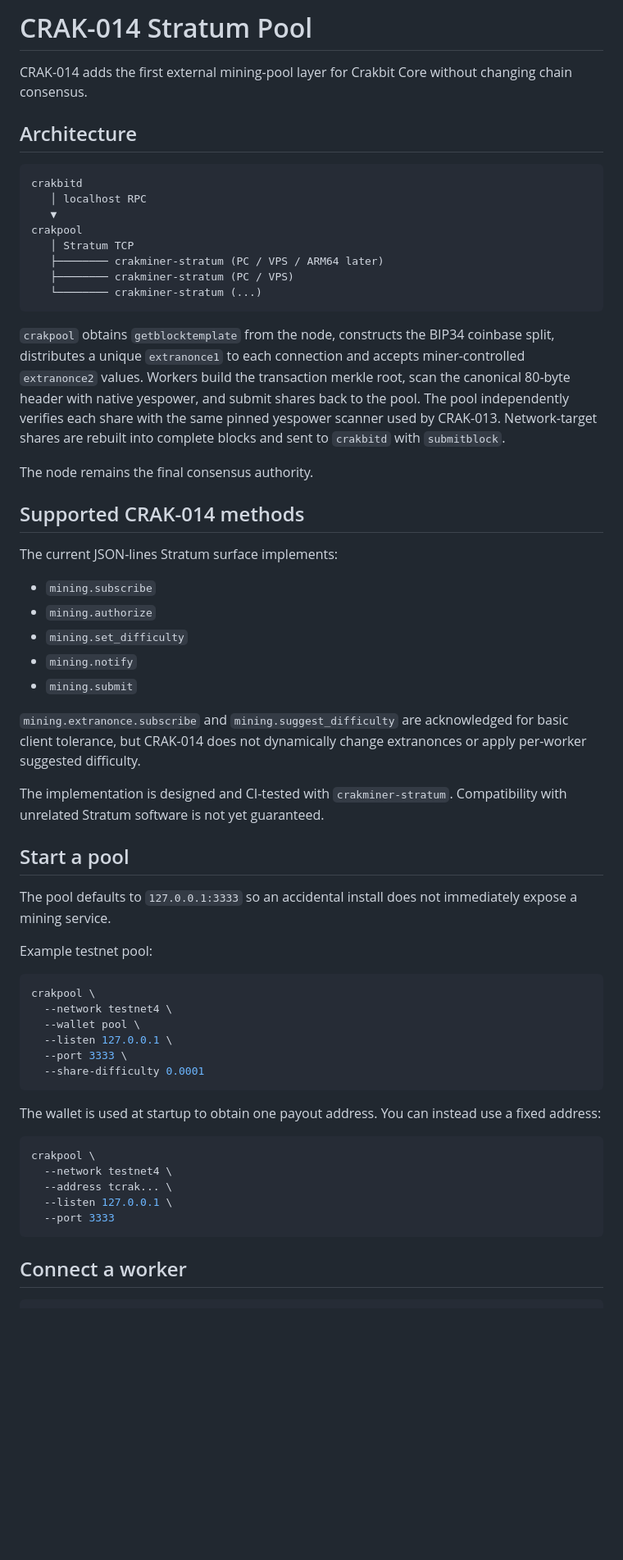
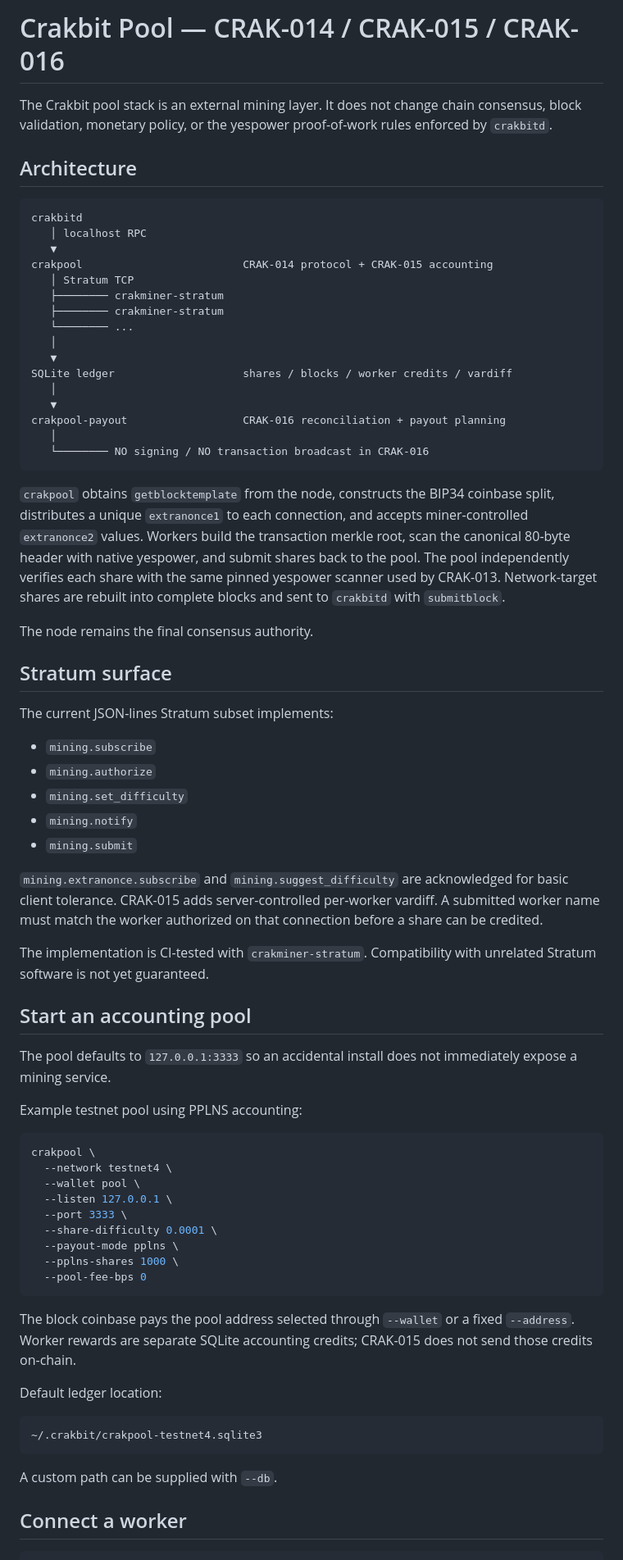
Before and after one commit to navindusasmitha/Crakbit-Core, a Markdown page: docs/POOL.md, the part around one of its changes. Shown at 82% size. Drawn GitHub-style; blank space fills up the shorter version.

````diff
--- a/docs/POOL.md
+++ b/docs/POOL.md
@@ -1,6 +1,6 @@
-# CRAK-014 Stratum Pool
+# Crakbit Pool — CRAK-014 / CRAK-015 / CRAK-016
 
-CRAK-014 adds the first external mining-pool layer for Crakbit Core without changing chain consensus.
+The Crakbit pool stack is an external mining layer. It does not change chain consensus, block validation, monetary policy, or the yespower proof-of-work rules enforced by `crakbitd`.
 
 ## Architecture
 
@@ -8,20 +8,28 @@ CRAK-014 adds the first external mining-pool layer for Crakbit Core without chan
 crakbitd
    │ localhost RPC
    ▼
-crakpool
+crakpool                         CRAK-014 protocol + CRAK-015 accounting
    │ Stratum TCP
-   ├──────── crakminer-stratum (PC / VPS / ARM64 later)
-   ├──────── crakminer-stratum (PC / VPS)
-   └──────── crakminer-stratum (...)
+   ├──────── crakminer-stratum
+   ├──────── crakminer-stratum
+   └──────── ...
+   │
+   ▼
+SQLite ledger                    shares / blocks / worker credits / vardiff
+   │
+   ▼
+crakpool-payout                  CRAK-016 reconciliation + payout planning
+   │
+   └──────── NO signing / NO transaction broadcast in CRAK-016
 ```
 
-`crakpool` obtains `getblocktemplate` from the node, constructs the BIP34 coinbase split, distributes a unique `extranonce1` to each connection and accepts miner-controlled `extranonce2` values. Workers build the transaction merkle root, scan the canonical 80-byte header with native yespower, and submit shares back to the pool. The pool independently verifies each share with the same pinned yespower scanner used by CRAK-013. Network-target shares are rebuilt into complete blocks and sent to `crakbitd` with `submitblock`.
+`crakpool` obtains `getblocktemplate` from the node, constructs the BIP34 coinbase split, distributes a unique `extranonce1` to each connection, and accepts miner-controlled `extranonce2` values. Workers build the transaction merkle root, scan the canonical 80-byte header with native yespower, and submit shares back to the pool. The pool independently verifies each share with the same pinned yespower scanner used by CRAK-013. Network-target shares are rebuilt into complete blocks and sent to `crakbitd` with `submitblock`.
 
 The node remains the final consensus authority.
 
-## Supported CRAK-014 methods
+## Stratum surface
 
-The current JSON-lines Stratum surface implements:
+The current JSON-lines Stratum subset implements:
 
 - `mining.subscribe`
 - `mining.authorize`
@@ -29,15 +37,15 @@ The current JSON-lines Stratum surface implements:
 - `mining.notify`
 - `mining.submit`
 
-`mining.extranonce.subscribe` and `mining.suggest_difficulty` are acknowledged for basic client tolerance, but CRAK-014 does not dynamically change extranonces or apply per-worker suggested difficulty.
+`mining.extranonce.subscribe` and `mining.suggest_difficulty` are acknowledged for basic client tolerance. CRAK-015 adds server-controlled per-worker vardiff. A submitted worker name must match the worker authorized on that connection before a share can be credited.
 
-The implementation is designed and CI-tested with `crakminer-stratum`. Compatibility with unrelated Stratum software is not yet guaranteed.
+The implementation is CI-tested with `crakminer-stratum`. Compatibility with unrelated Stratum software is not yet guaranteed.
 
-## Start a pool
+## Start an accounting pool
 
 The pool defaults to `127.0.0.1:3333` so an accidental install does not immediately expose a mining service.
 
-Example testnet pool:
+Example testnet pool using PPLNS accounting:
 
 ```bash
 crakpool \
@@ -45,18 +53,21 @@ crakpool \
   --wallet pool \
   --listen 127.0.0.1 \
   --port 3333 \
-  --share-difficulty 0.0001
+  --share-difficulty 0.0001 \
+  --payout-mode pplns \
+  --pplns-shares 1000 \
+  --pool-fee-bps 0
 ```
 
-The wallet is used at startup to obtain one payout address. You can instead use a fixed address:
+The block coinbase pays the pool address selected through `--wallet` or a fixed `--address`. Worker rewards are separate SQLite accounting credits; CRAK-015 does not send those credits on-chain.
 
-```bash
-crakpool \
-  --network testnet4 \
-  --address tcrak... \
-  --listen 127.0.0.1 \
-  --port 3333
+Default ledger location:
+
+```text
+~/.crakbit/crakpool-testnet4.sqlite3
 ```
+
+A custom path can be supplied with `--db`.
 
 ## Connect a worker
 
````
Also changed, not shown: other parts of docs/POOL.md (+96 -45 lines).
